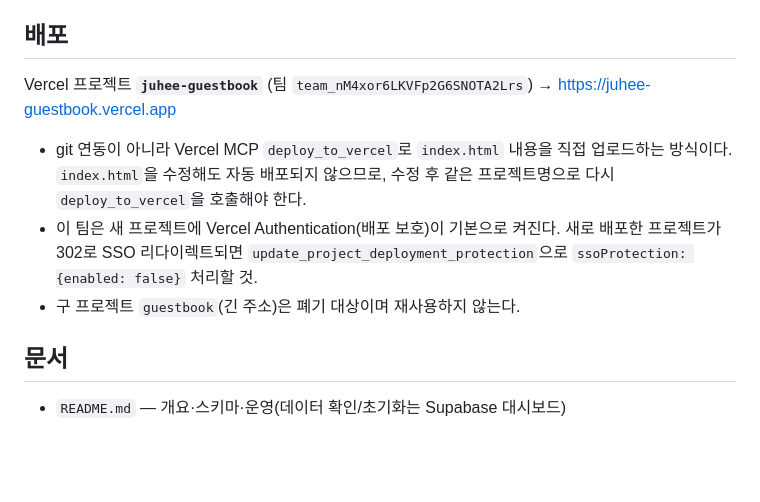
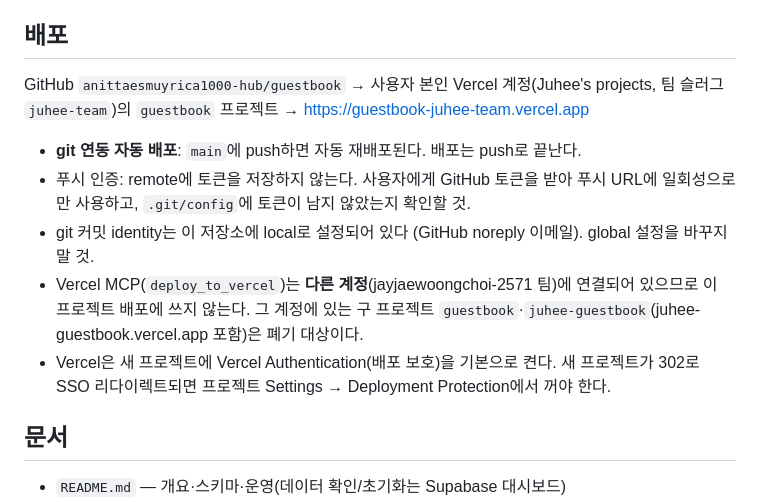
Before and after one commit to anittaesmuyrica1000-hub/guestbook, a Markdown page: CLAUDE.md, the part around the change. Rendered like a GitHub page; blank space fills up the shorter version.

```diff
--- a/CLAUDE.md
+++ b/CLAUDE.md
@@ -35,11 +35,13 @@ index.html ──POST /rest/v1/rpc/guestbook_*──▶ Supabase (todo-app 프
 
 ## 배포
 
-Vercel 프로젝트 **`juhee-guestbook`** (팀 `team_nM4xor6LKVFp2G6SNOTA2Lrs`) → https://juhee-guestbook.vercel.app
+GitHub `anittaesmuyrica1000-hub/guestbook` → 사용자 본인 Vercel 계정(Juhee's projects, 팀 슬러그 `juhee-team`)의 `guestbook` 프로젝트 → https://guestbook-juhee-team.vercel.app
 
-- git 연동이 아니라 Vercel MCP `deploy_to_vercel`로 `index.html` 내용을 직접 업로드하는 방식이다. `index.html`을 수정해도 자동 배포되지 않으므로, 수정 후 같은 프로젝트명으로 다시 `deploy_to_vercel`을 호출해야 한다.
-- 이 팀은 새 프로젝트에 Vercel Authentication(배포 보호)이 기본으로 켜진다. 새로 배포한 프로젝트가 302로 SSO 리다이렉트되면 `update_project_deployment_protection`으로 `ssoProtection: {enabled: false}` 처리할 것.
-- 구 프로젝트 `guestbook`(긴 주소)은 폐기 대상이며 재사용하지 않는다.
+- **git 연동 자동 배포**: `main`에 push하면 자동 재배포된다. 배포는 push로 끝난다.
+- 푸시 인증: remote에 토큰을 저장하지 않는다. 사용자에게 GitHub 토큰을 받아 푸시 URL에 일회성으로만 사용하고, `.git/config`에 토큰이 남지 않았는지 확인할 것.
+- git 커밋 identity는 이 저장소에 local로 설정되어 있다 (GitHub noreply 이메일). global 설정을 바꾸지 말 것.
+- Vercel MCP(`deploy_to_vercel`)는 **다른 계정**(jayjaewoongchoi-2571 팀)에 연결되어 있으므로 이 프로젝트 배포에 쓰지 않는다. 그 계정에 있는 구 프로젝트 `guestbook`·`juhee-guestbook`(juhee-guestbook.vercel.app 포함)은 폐기 대상이다.
+- Vercel은 새 프로젝트에 Vercel Authentication(배포 보호)을 기본으로 켠다. 새 프로젝트가 302로 SSO 리다이렉트되면 프로젝트 Settings → Deployment Protection에서 꺼야 한다.
 
 ## 문서
 
```
Also changed, not shown: README.md (+7 -6 lines).
